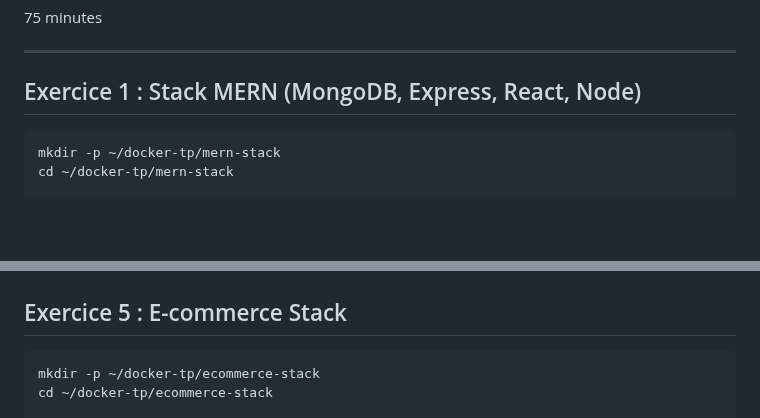
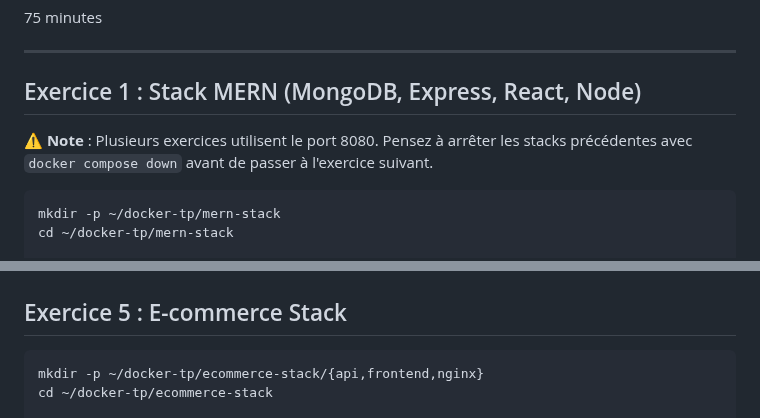
Before and after one commit to aboigues/docker-formation, a Markdown page: module-05-multiconteneur/tp/TP12-Applications-Completes.md, 2 parts joined by grey strips. Rendered like a GitHub page; blank space fills up the shorter version.

````diff
--- a/module-05-multiconteneur/tp/TP12-Applications-Completes.md
+++ b/module-05-multiconteneur/tp/TP12-Applications-Completes.md
@@ -11,6 +11,8 @@ Déployer des applications production-ready complètes avec Docker Compose.
 ---
 
 ## Exercice 1 : Stack MERN (MongoDB, Express, React, Node)
+
+**⚠️ Note** : Plusieurs exercices utilisent le port 8080. Pensez à arrêter les stacks précédentes avec `docker compose down` avant de passer à l'exercice suivant.
 
 ```bash
 mkdir -p ~/docker-tp/mern-stack
@@ -438,6 +459,6 @@ docker compose up -d
 ## Exercice 5 : E-commerce Stack
 
 ```bash
-mkdir -p ~/docker-tp/ecommerce-stack
+mkdir -p ~/docker-tp/ecommerce-stack/{api,frontend,nginx}
 cd ~/docker-tp/ecommerce-stack
 
````
Also changed, not shown: other parts of module-05-multiconteneur/tp/TP12-Applications-Completes.md (+141 -19 lines).
